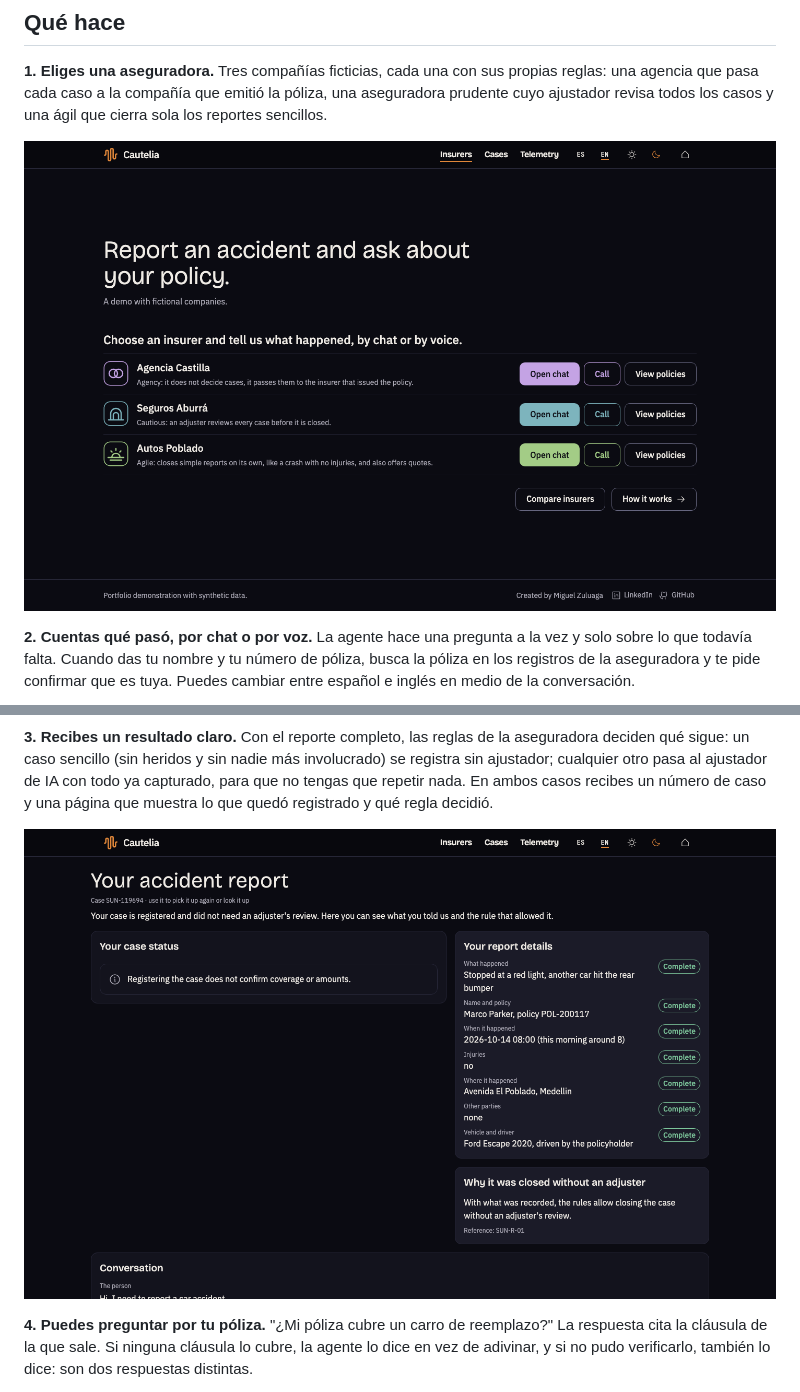
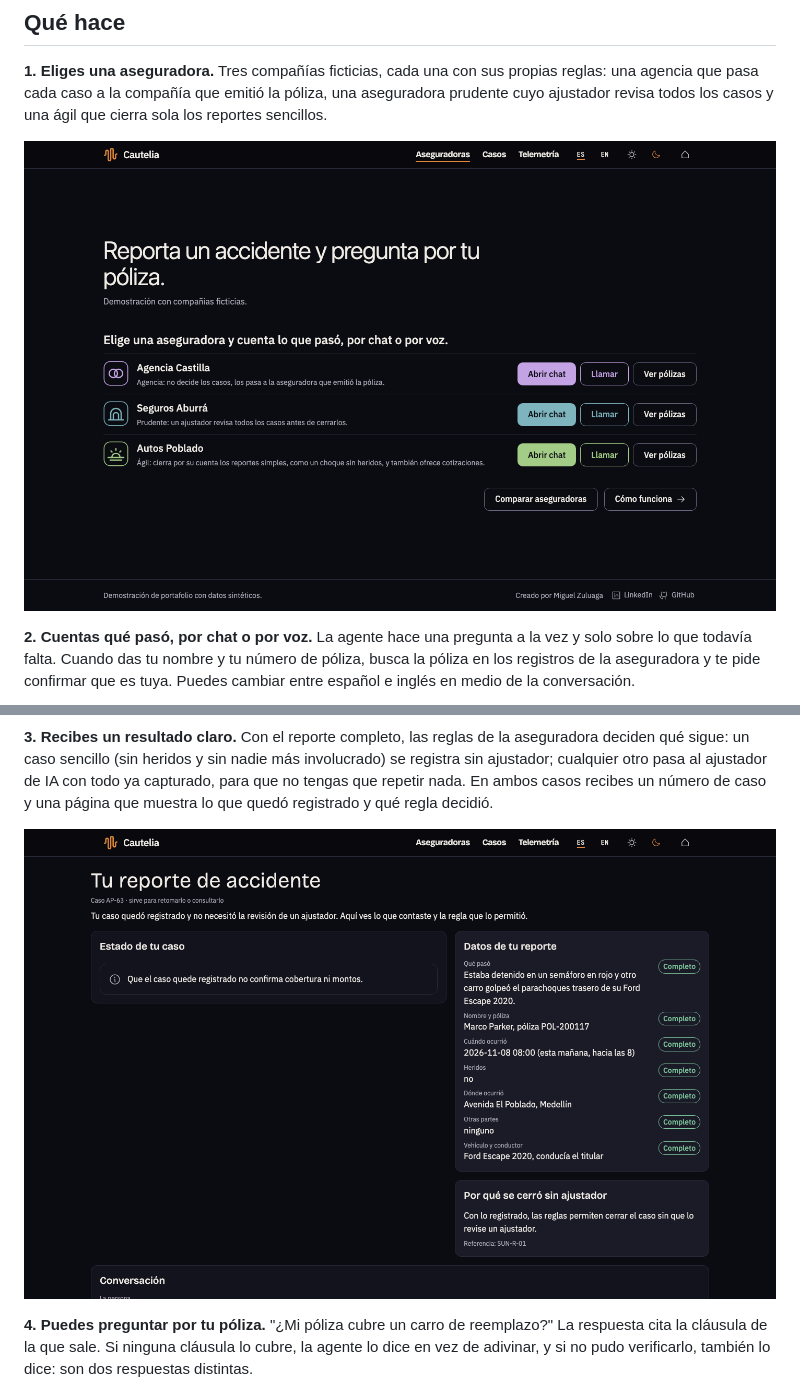
Before and after one commit to miguelczz/cautelia, a Markdown page: README.md, 2 parts joined by grey strips. GitHub-like rendering; pictures changed too: docs/assets/readme/case.es.png (added), docs/assets/readme/home.es.png (added).

Commit message:
Spanish screenshots for the Spanish README
Co-Authored-By: Claude Sonnet 5.5 <noreply@anthropic.com>

```diff
--- a/README.md
+++ b/README.md
@@ -17,7 +17,7 @@ Es una demostración de portafolio: las tres aseguradoras, sus pólizas y todas
 
 **1. Eliges una aseguradora.** Tres compañías ficticias, cada una con sus propias reglas: una agencia que pasa cada caso a la compañía que emitió la póliza, una aseguradora prudente cuyo ajustador revisa todos los casos y una ágil que cierra sola los reportes sencillos.
 
-![La página de inicio con las tres aseguradoras ficticias y los botones para chatear, llamar o ver sus pólizas](docs/assets/readme/home.png)
+![La página de inicio con las tres aseguradoras ficticias y los botones para chatear, llamar o ver sus pólizas](docs/assets/readme/home.es.png)
 
 **2. Cuentas qué pasó, por chat o por voz.** La agente hace una pregunta a la vez y solo sobre lo que todavía falta. Cuando das tu nombre y tu número de póliza, busca la póliza en los registros de la aseguradora y te pide confirmar que es tuya. Puedes cambiar entre español e inglés en medio de la conversación.
 
@@ -25,7 +25,7 @@ Es una demostración de portafolio: las tres aseguradoras, sus pólizas y todas
 
 **3. Recibes un resultado claro.** Con el reporte completo, las reglas de la aseguradora deciden qué sigue: un caso sencillo (sin heridos y sin nadie más involucrado) se registra sin ajustador; cualquier otro pasa al ajustador de IA con todo ya capturado, para que no tengas que repetir nada. En ambos casos recibes un número de caso y una página que muestra lo que quedó registrado y qué regla decidió.
 
-![La página del caso: los datos del reporte a la derecha y la regla que cerró el caso](docs/assets/readme/case.png)
+![La página del caso: los datos del reporte a la derecha y la regla que cerró el caso](docs/assets/readme/case.es.png)
 
 **4. Puedes preguntar por tu póliza.** "¿Mi póliza cubre un carro de reemplazo?" La respuesta cita la cláusula de la que sale. Si ninguna cláusula lo cubre, la agente lo dice en vez de adivinar, y si no pudo verificarlo, también lo dice: son dos respuestas distintas.
 
```
